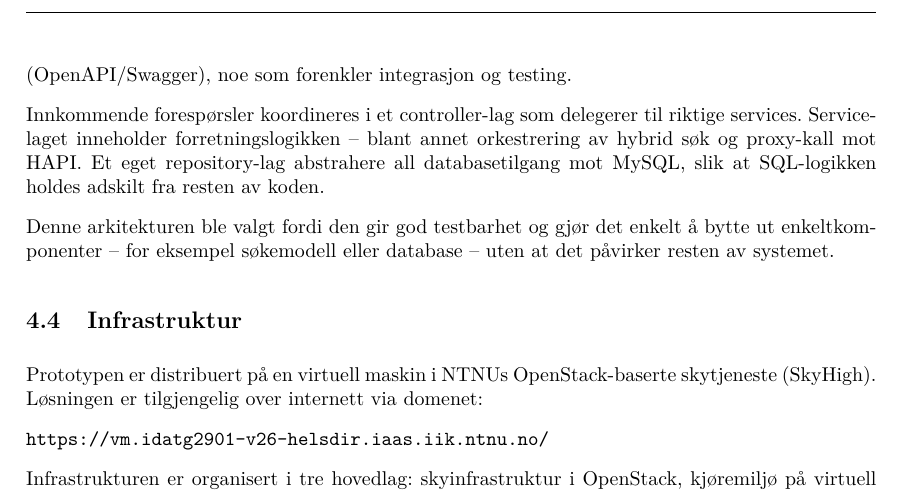
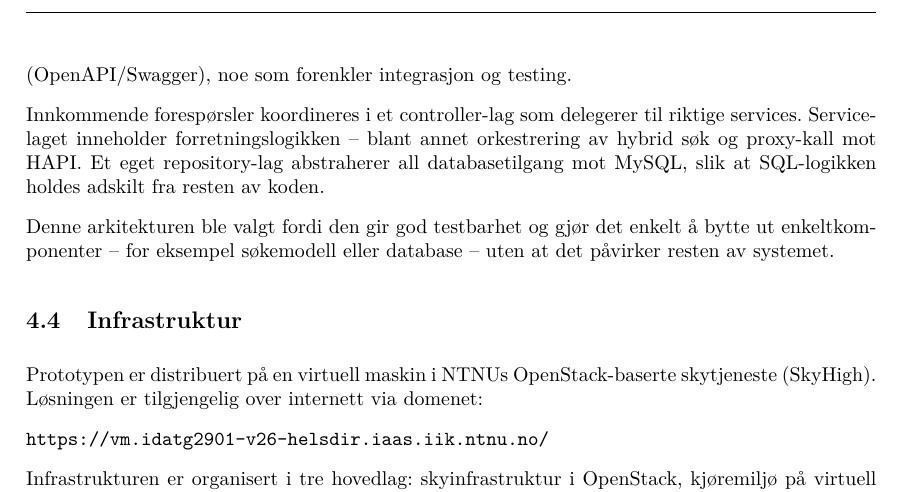
Before and after one commit to ai-search-navigation-bachelor/Bachelor-Report, a LaTeX document (main.tex, which reads Sections/4.Design-og-arkitektur.tex): part of page 34 of 136, cut so that both start at the same text. Compiled offline with pdfLaTeX.

Commit message:
siste endringer

```diff
--- a/Sections/4.Design-og-arkitektur.tex
+++ b/Sections/4.Design-og-arkitektur.tex
@@ -76,7 +76,7 @@ automatisk API-dokumentasjon (OpenAPI/Swagger), noe som forenkler integrasjon og
 
 Innkommende forespørsler koordineres i et controller-lag som delegerer til riktige services.
 Service-laget inneholder forretningslogikken -- blant annet orkestrering av hybrid søk og
-proxy-kall mot HAPI. Et eget repository-lag abstrahere all databasetilgang mot MySQL, slik
+proxy-kall mot HAPI. Et eget repository-lag abstraherer all databasetilgang mot MySQL, slik
 at SQL-logikken holdes adskilt fra resten av koden.
 
 Denne arkitekturen ble valgt fordi den gir god testbarhet og gjør det enkelt å bytte ut
```
